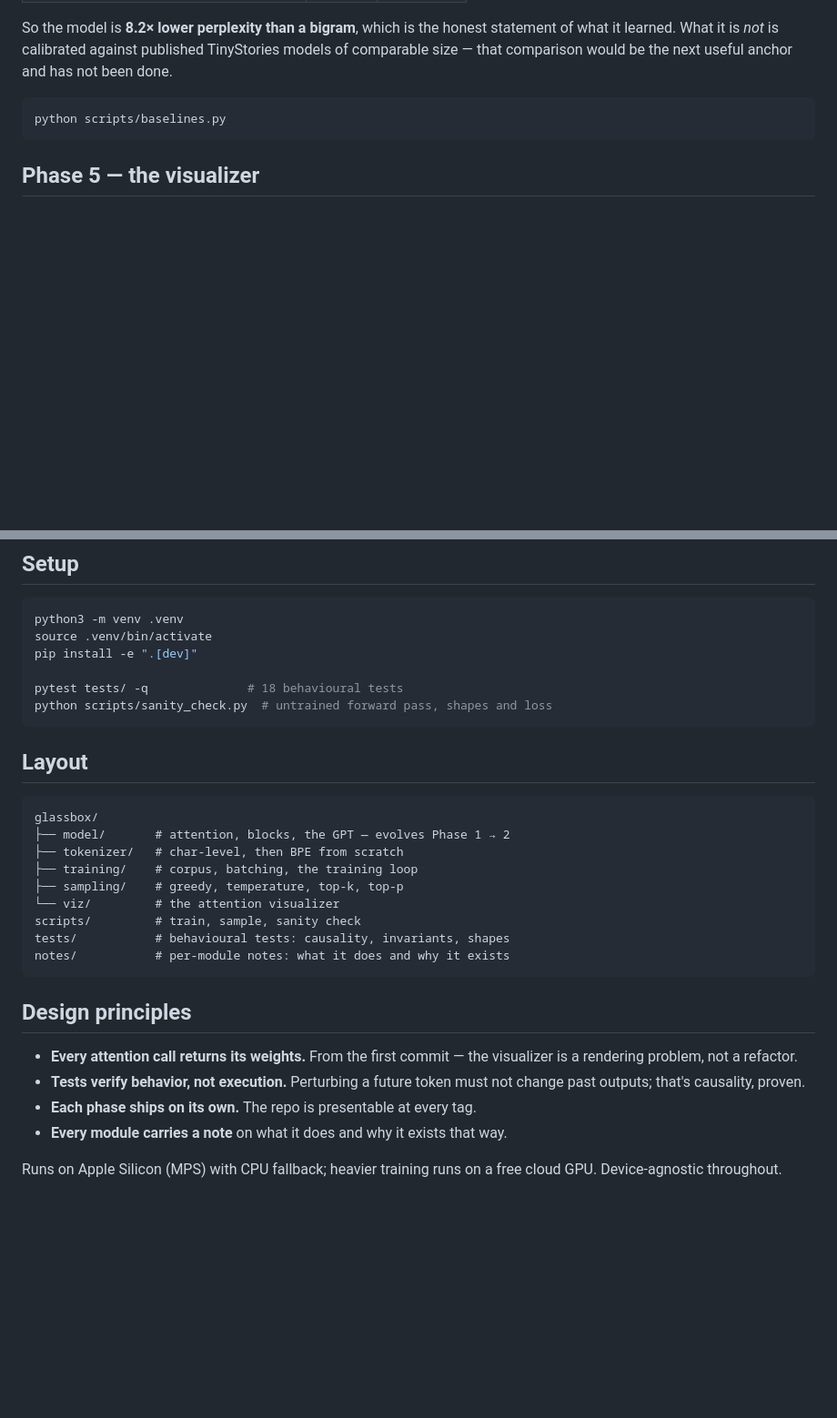
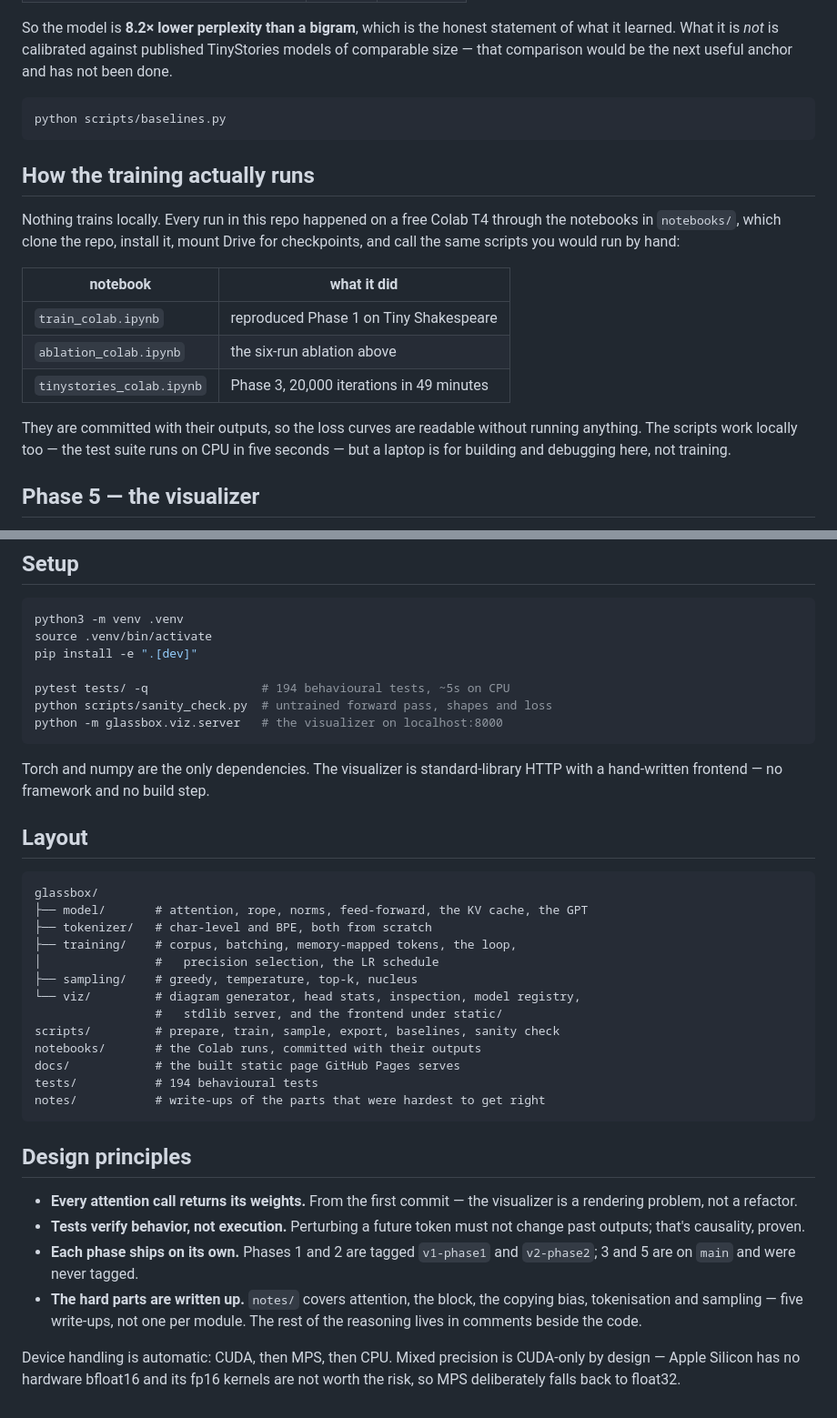
Before and after one commit to udit-rawat/glassbox, a Markdown page: README.md, 2 parts joined by grey strips. Shown at 91% size. Drawn GitHub-style; blank space fills up the shorter version.

````diff
--- a/README.md
+++ b/README.md
@@ -90,6 +116,22 @@ useful anchor and has not been done.
 ```bash
 python scripts/baselines.py
 ```
+
+## How the training actually runs
+
+Nothing trains locally. Every run in this repo happened on a free Colab T4
+through the notebooks in `notebooks/`, which clone the repo, install it, mount
+Drive for checkpoints, and call the same scripts you would run by hand:
+
+| notebook | what it did |
+|---|---|
+| `train_colab.ipynb` | reproduced Phase 1 on Tiny Shakespeare |
+| `ablation_colab.ipynb` | the six-run ablation above |
+| `tinystories_colab.ipynb` | Phase 3, 20,000 iterations in 49 minutes |
+
+They are committed with their outputs, so the loss curves are readable without
+running anything. The scripts work locally too — the test suite runs on CPU in
+five seconds — but a laptop is for building and debugging here, not training.
 
 ## Phase 5 — the visualizer
 
@@ -249,22 +301,30 @@ python3 -m venv .venv
 source .venv/bin/activate
 pip install -e ".[dev]"
 
-pytest tests/ -q              # 18 behavioural tests
+pytest tests/ -q                # 194 behavioural tests, ~5s on CPU
 python scripts/sanity_check.py  # untrained forward pass, shapes and loss
+python -m glassbox.viz.server   # the visualizer on localhost:8000
 ```
+
+Torch and numpy are the only dependencies. The visualizer is standard-library
+HTTP with a hand-written frontend — no framework and no build step.
 
 ## Layout
 
 ```
 glassbox/
-├── model/       # attention, blocks, the GPT — evolves Phase 1 → 2
-├── tokenizer/   # char-level, then BPE from scratch
-├── training/    # corpus, batching, the training loop
-├── sampling/    # greedy, temperature, top-k, top-p
-└── viz/         # the attention visualizer
-scripts/         # train, sample, sanity check
-tests/           # behavioural tests: causality, invariants, shapes
-notes/           # per-module notes: what it does and why it exists
+├── model/       # attention, rope, norms, feed-forward, the KV cache, the GPT
+├── tokenizer/   # char-level and BPE, both from scratch
+├── training/    # corpus, batching, memory-mapped tokens, the loop,
+│                #   precision selection, the LR schedule
+├── sampling/    # greedy, temperature, top-k, nucleus
+└── viz/         # diagram generator, head stats, inspection, model registry,
+                 #   stdlib server, and the frontend under static/
+scripts/         # prepare, train, sample, export, baselines, sanity check
+notebooks/       # the Colab runs, committed with their outputs
+docs/            # the built static page GitHub Pages serves
+tests/           # 194 behavioural tests
+notes/           # write-ups of the parts that were hardest to get right
 ```
 
 ## Design principles
@@ -273,9 +333,12 @@ notes/           # per-module notes: what it does and why it exists
   the visualizer is a rendering problem, not a refactor.
 - **Tests verify behavior, not execution.** Perturbing a future token
   must not change past outputs; that's causality, proven.
-- **Each phase ships on its own.** The repo is presentable at every tag.
-- **Every module carries a note** on what it does and why it exists
-  that way.
+- **Each phase ships on its own.** Phases 1 and 2 are tagged `v1-phase1` and
+  `v2-phase2`; 3 and 5 are on `main` and were never tagged.
+- **The hard parts are written up.** `notes/` covers attention, the block, the
+  copying bias, tokenisation and sampling — five write-ups, not one per module.
+  The rest of the reasoning lives in comments beside the code.
 
-Runs on Apple Silicon (MPS) with CPU fallback; heavier training runs on a
-free cloud GPU. Device-agnostic throughout.
+Device handling is automatic: CUDA, then MPS, then CPU. Mixed precision is
+CUDA-only by design — Apple Silicon has no hardware bfloat16 and its fp16
+kernels are not worth the risk, so MPS deliberately falls back to float32.
````
Also changed, not shown: other parts of README.md (+50 -14 lines).
